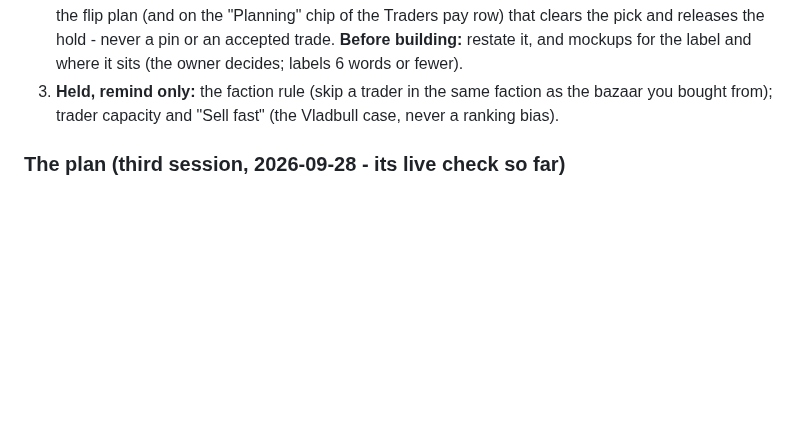
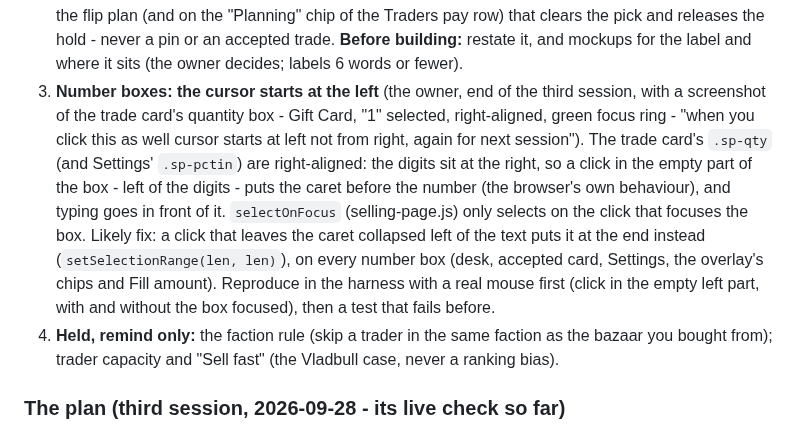
Before and after one commit to abrahamdelosreyes17-oss/torn-moneymaker-releases, a Markdown page: HANDOFF.md, the part around the change. GitHub-like rendering; blank space fills up the shorter version.

Commit message:
Handoff: number boxes' cursor starts at the left (for the fourth session)
Co-Authored-By: Claude Opus 5.5 <noreply@anthropic.com>

```diff
--- a/HANDOFF.md
+++ b/HANDOFF.md
@@ -112,7 +112,21 @@ offer to read Torn's scripting-rules page with them (read only).
    pay row) that clears the pick and releases the hold - never a pin or an
    accepted trade. **Before building:** restate it, and mockups for the
    label and where it sits (the owner decides; labels 6 words or fewer).
-3. **Held, remind only:** the faction rule (skip a trader in the same
+3. **Number boxes: the cursor starts at the left** (the owner, end of the
+   third session, with a screenshot of the trade card's quantity box - Gift
+   Card, "1" selected, right-aligned, green focus ring - "when you click this
+   as well cursor starts at left not from right, again for next session").
+   The trade card's `.sp-qty` (and Settings' `.sp-pctin`) are right-aligned:
+   the digits sit at the right, so a click in the empty part of the box - left
+   of the digits - puts the caret before the number (the browser's own
+   behaviour), and typing goes in front of it. `selectOnFocus`
+   (selling-page.js) only selects on the click that focuses the box. Likely
+   fix: a click that leaves the caret collapsed left of the text puts it at
+   the end instead (`setSelectionRange(len, len)`), on every number box
+   (desk, accepted card, Settings, the overlay's chips and Fill amount).
+   Reproduce in the harness with a real mouse first (click in the empty left
+   part, with and without the box focused), then a test that fails before.
+4. **Held, remind only:** the faction rule (skip a trader in the same
    faction as the bazaar you bought from); trader capacity and "Sell fast"
    (the Vladbull case, never a ranking bias).
 
```
